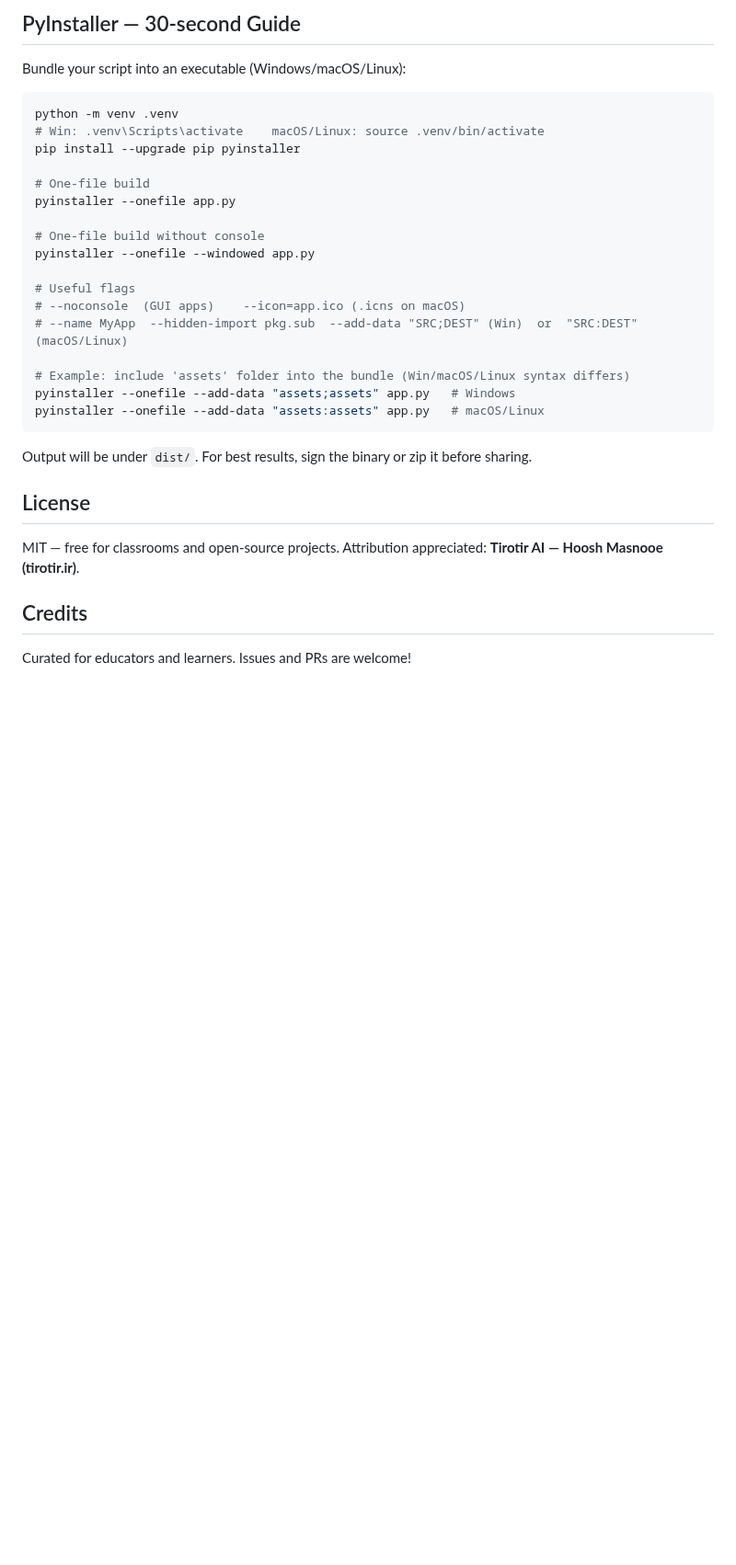
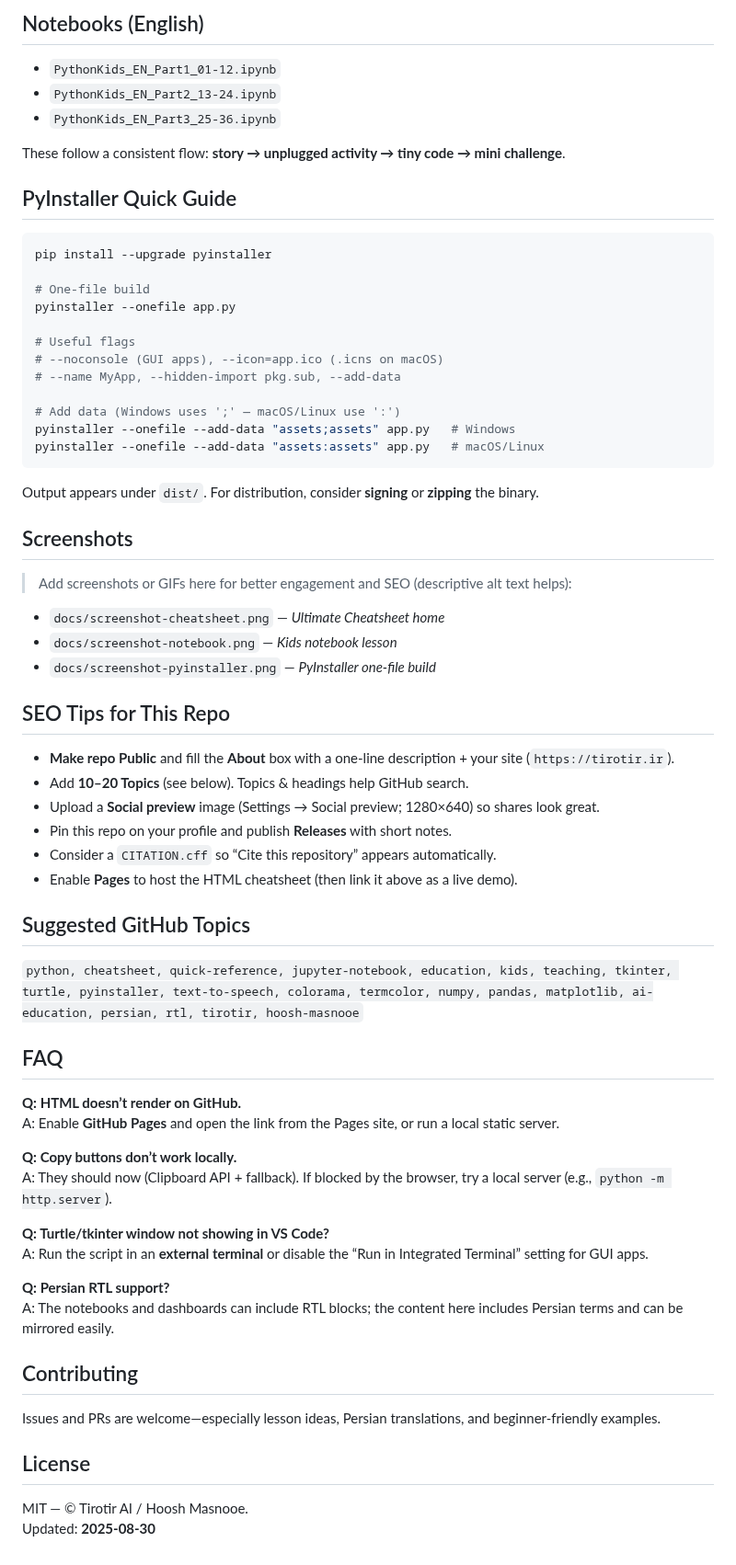
Before and after one commit to tirotir-ir/PythonKids_Lessons_ENG, a Markdown page: README.md, the part around one of its changes. Shown at 92% size. Drawn GitHub-style; blank space fills up the shorter version.

````diff
--- a/README.md
+++ b/README.md
@@ -40,29 +74,61 @@ pip install jupyter
 
-## PyInstaller — 30‑second Guide
-Bundle your script into an executable (Windows/macOS/Linux):
+## Notebooks (English)
+- `PythonKids_EN_Part1_01-12.ipynb`
+- `PythonKids_EN_Part2_13-24.ipynb`
+- `PythonKids_EN_Part3_25-36.ipynb`
+
+These follow a consistent flow: **story → unplugged activity → tiny code → mini challenge**.
+
+## PyInstaller Quick Guide
 ```bash
-python -m venv .venv
-# Win: .venv\Scripts\activate    macOS/Linux: source .venv/bin/activate
-pip install --upgrade pip pyinstaller
+pip install --upgrade pyinstaller
 
-# One‑file build
+# One-file build
 pyinstaller --onefile app.py
 
-# One‑file build without console
-pyinstaller --onefile --windowed app.py
+# Useful flags
+# --noconsole (GUI apps), --icon=app.ico (.icns on macOS)
+# --name MyApp, --hidden-import pkg.sub, --add-data
 
-# Useful flags
-# --noconsole  (GUI apps)    --icon=app.ico (.icns on macOS)
-# --name MyApp  --hidden-import pkg.sub  --add-data "SRC;DEST" (Win)  or  "SRC:DEST" (macOS/Linux)
-
-# Example: include 'assets' folder into the bundle (Win/macOS/Linux syntax differs)
+# Add data (Windows uses ';' — macOS/Linux use ':')
 pyinstaller --onefile --add-data "assets;assets" app.py   # Windows
 pyinstaller --onefile --add-data "assets:assets" app.py   # macOS/Linux
 ```
-Output will be under `dist/`. For best results, sign the binary or zip it before sharing.
+Output appears under `dist/`. For distribution, consider **signing** or **zipping** the binary.
+
+## Screenshots
+> Add screenshots or GIFs here for better engagement and SEO (descriptive alt text helps):
+- `docs/screenshot-cheatsheet.png` — *Ultimate Cheatsheet home*
+- `docs/screenshot-notebook.png` — *Kids notebook lesson*
+- `docs/screenshot-pyinstaller.png` — *PyInstaller one‑file build*
+
+## SEO Tips for This Repo
+- **Make repo Public** and fill the **About** box with a one‑line description + your site (`https://tirotir.ir`).
+- Add **10–20 Topics** (see below). Topics & headings help GitHub search.
+- Upload a **Social preview** image (Settings → Social preview; 1280×640) so shares look great.
+- Pin this repo on your profile and publish **Releases** with short notes.
+- Consider a `CITATION.cff` so “Cite this repository” appears automatically.
+- Enable **Pages** to host the HTML cheatsheet (then link it above as a live demo).
+
+## Suggested GitHub Topics
+`python, cheatsheet, quick-reference, jupyter-notebook, education, kids, teaching, tkinter, turtle, pyinstaller, text-to-speech, colorama, termcolor, numpy, pandas, matplotlib, ai-education, persian, rtl, tirotir, hoosh-masnooe`
+
+## FAQ
+**Q: HTML doesn’t render on GitHub.**
+A: Enable **GitHub Pages** and open the link from the Pages site, or run a local static server.
+
+**Q: Copy buttons don’t work locally.**
+A: They should now (Clipboard API + fallback). If blocked by the browser, try a local server (e.g., `python -m http.server`).
+
+**Q: Turtle/tkinter window not showing in VS Code?**
+A: Run the script in an **external terminal** or disable the “Run in Integrated Terminal” setting for GUI apps.
+
+**Q: Persian RTL support?**
+A: The notebooks and dashboards can include RTL blocks; the content here includes Persian terms and can be mirrored easily.
+
+## Contributing
+Issues and PRs are welcome—especially lesson ideas, Persian translations, and beginner‑friendly examples.
 
 ## License
-MIT — free for classrooms and open‑source projects. Attribution appreciated: **Tirotir AI — Hoosh Masnooe (tirotir.ir)**.
-
-## Credits
-Curated for educators and learners. Issues and PRs are welcome!
+MIT — © Tirotir AI / Hoosh Masnooe.
+Updated: **2025-08-30**
````
Also changed, not shown: other parts of README.md (+58 -24 lines).
